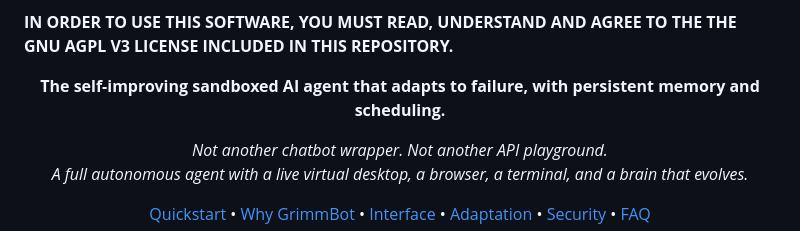
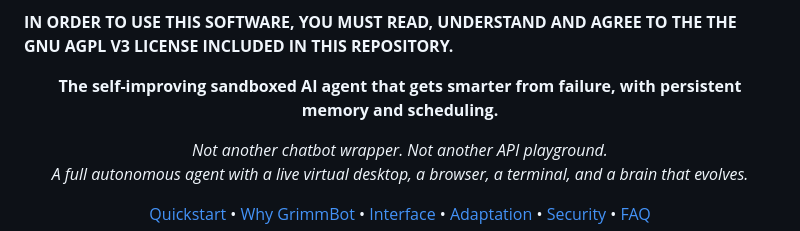
Before and after one commit to Grimm67123/grimmbot, a Markdown page: README.md, the part around the change. Drawn GitHub-style.

```diff
--- a/README.md
+++ b/README.md
@@ -12,7 +12,7 @@
 **IN ORDER TO USE THIS SOFTWARE, YOU MUST READ, UNDERSTAND AND AGREE TO THE THE GNU AGPL V3 LICENSE INCLUDED IN THIS REPOSITORY.**
 
 <p align="center">
-  <strong>The self-improving sandboxed AI agent that adapts to failure, with persistent memory and scheduling. </strong>
+  <strong>The self-improving sandboxed AI agent that gets smarter from failure, with persistent memory and scheduling. </strong>
 </p>
 
 <p align="center">
```
